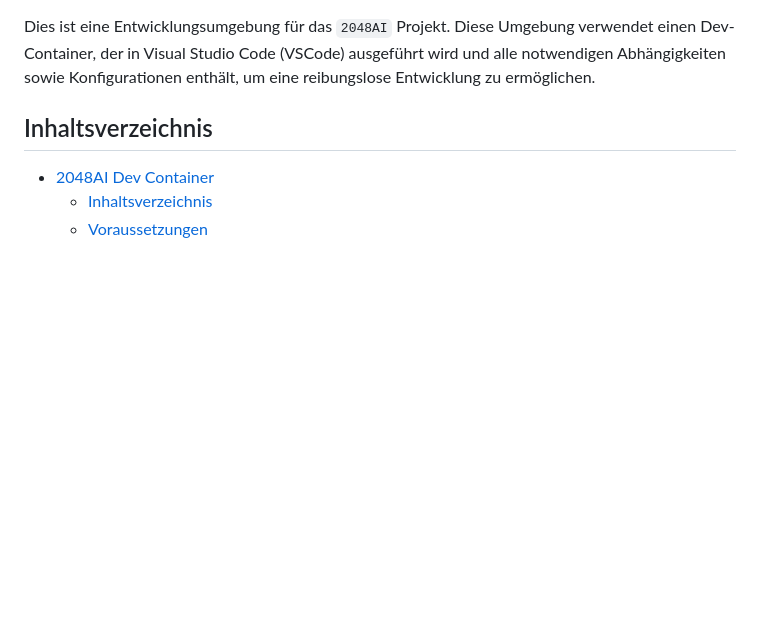
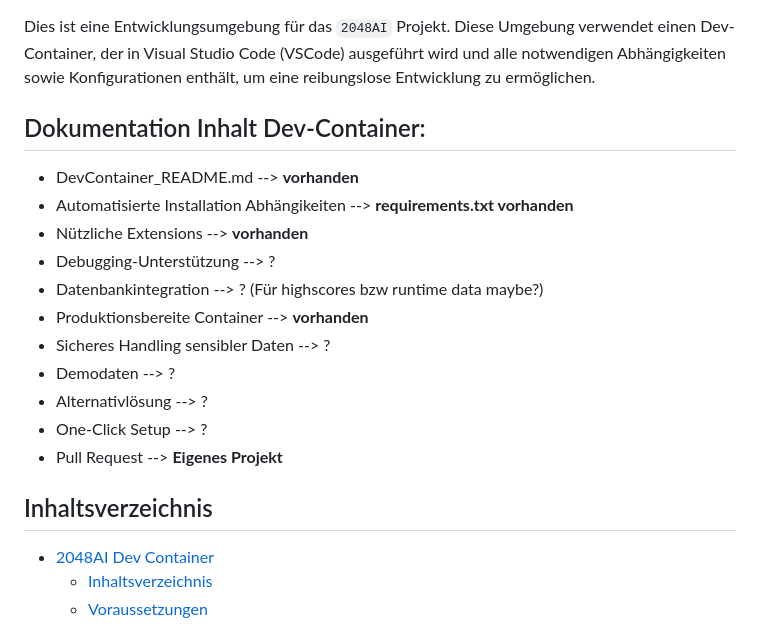
Before and after one commit to w0lfzk1nd-school/2048AI-Webgui, a Markdown page: README.md, the part around the change printed below. Rendered like a GitHub page; blank space fills up the shorter version.

```diff
--- a/README.md
+++ b/README.md
@@ -3,4 +7,18 @@
 Dies ist eine Entwicklungsumgebung für das `2048AI` Projekt. Diese Umgebung verwendet einen Dev-Container, der in Visual Studio Code (VSCode) ausgeführt wird und alle notwendigen Abhängigkeiten sowie Konfigurationen enthält, um eine reibungslose Entwicklung zu ermöglichen.
+
+## Dokumentation Inhalt Dev-Container:
+- DevContainer_README.md --> **vorhanden**
+- Automatisierte Installation Abhängikeiten --> **requirements.txt vorhanden**
+- Nützliche Extensions --> **vorhanden**
+- Debugging-Unterstützung --> ?
+- Datenbankintegration --> ? (Für highscores bzw runtime data maybe?)
+- Produktionsbereite Container --> **vorhanden**
+- Sicheres Handling sensibler Daten --> ?
+- Demodaten --> ?
+- Alternativlösung --> ?
+- One-Click Setup --> ?
+- Pull Request --> **Eigenes Projekt**
+
 
 ## Inhaltsverzeichnis
 
```
Also changed, not shown: other parts of README.md (+4 -0 lines).
